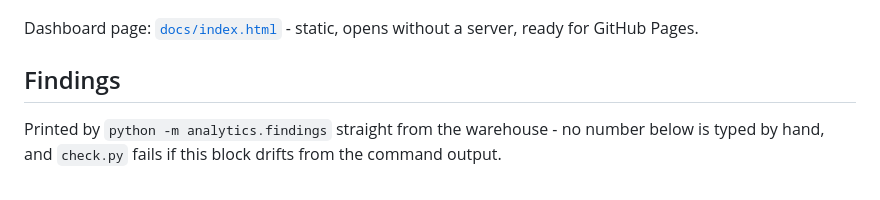
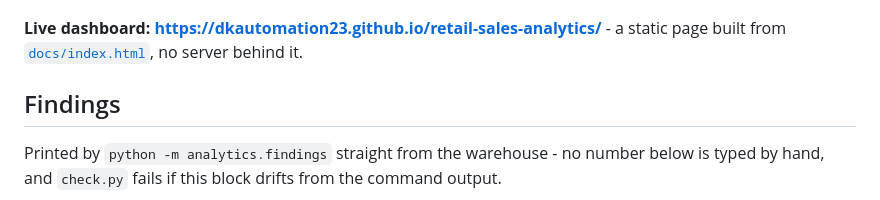
Before and after one commit to dkautomation23/retail-sales-analytics, a Markdown page: README.md, the part around the change. Rendered like a GitHub page.

Commit message:
README: link the live dashboard on GitHub Pages

```diff
--- a/README.md
+++ b/README.md
@@ -7,8 +7,8 @@ files answer five business questions, and a static dashboard shows the result.
 
 ![Dashboard](docs/dashboard.png)
 
-Dashboard page: [`docs/index.html`](docs/index.html) - static, opens without a server,
-ready for GitHub Pages.
+**Live dashboard: <https://dkautomation23.github.io/retail-sales-analytics/>** - a static
+page built from [`docs/index.html`](docs/index.html), no server behind it.
 
 ## Findings
 
```
